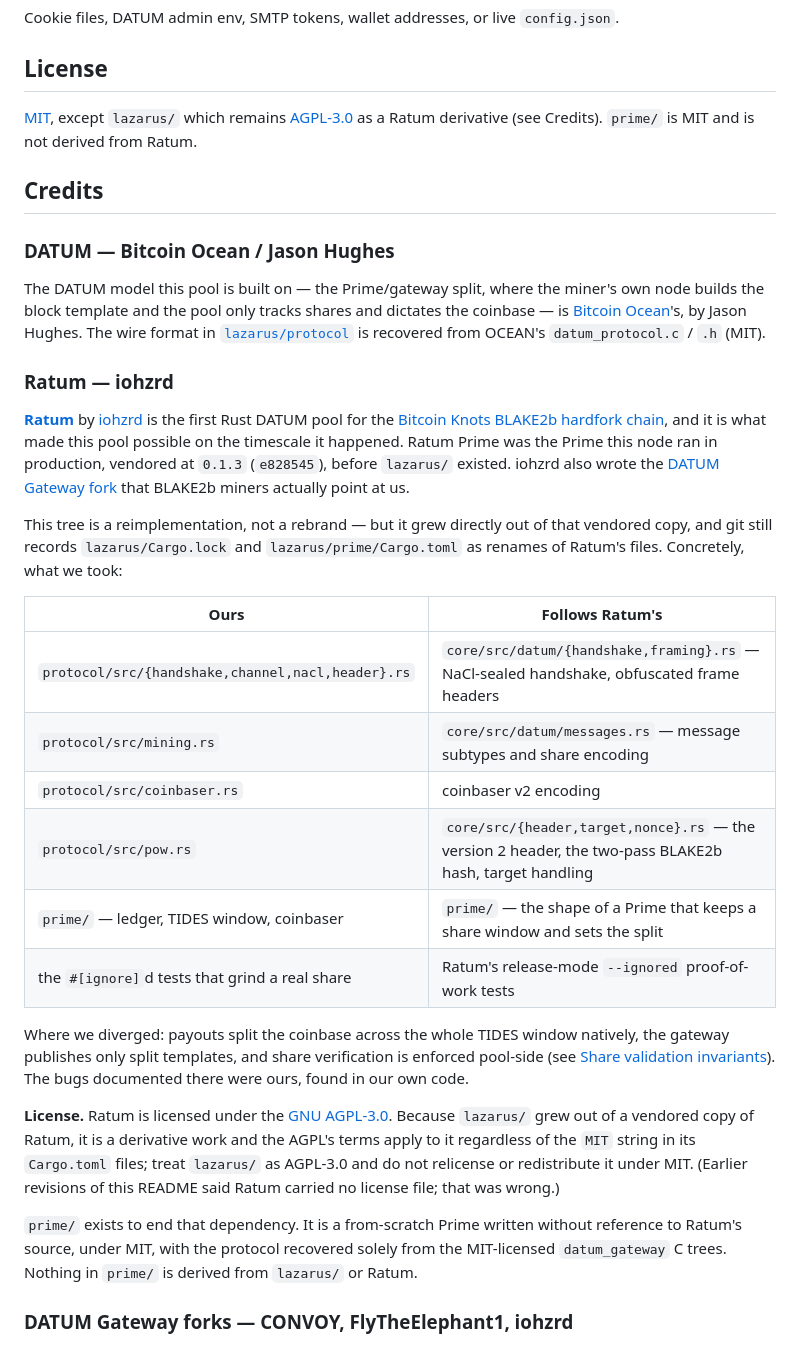
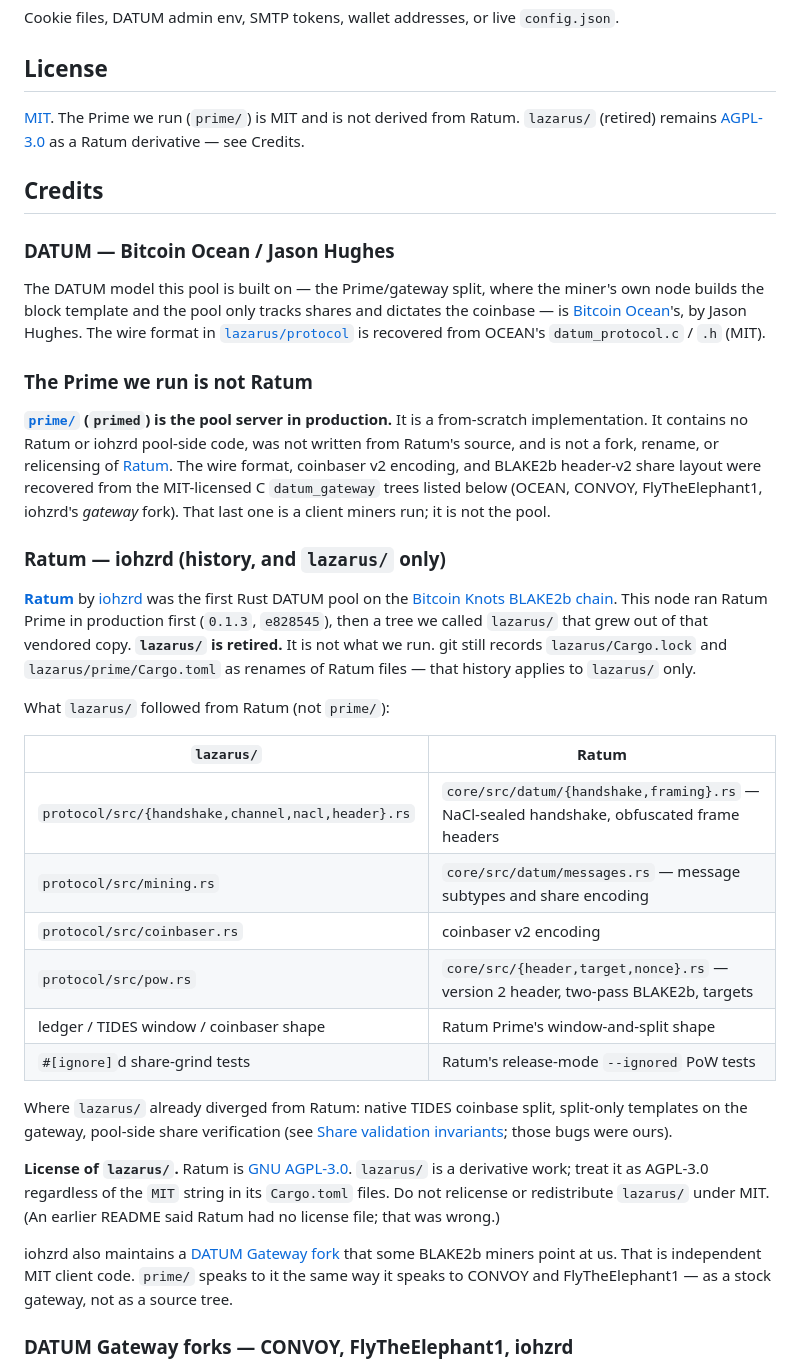
Before and after one commit to AwokenLazarus/Bitcoin, a Markdown page: README.md, the part around the change. GitHub-like rendering.

Commit message:
Clarify that primed is not derived from Ratum or iohzrd.
Lead Credits with that fact; keep the Ratum table as retired lazarus/ history only.

Co-authored-by: Cursor <cursoragent@cursor.com>

```diff
--- a/README.md
+++ b/README.md
@@ -129,7 +129,9 @@ Cookie files, DATUM admin env, SMTP tokens, wallet addresses, or live `config.js
 
 ## License
 
-[MIT](LICENSE), except `lazarus/` which remains [AGPL-3.0](https://github.com/iohzrd/ratum/blob/master/LICENSE) as a Ratum derivative (see Credits). `prime/` is MIT and is not derived from Ratum.
+[MIT](LICENSE). The Prime we run (`prime/`) is MIT and is not derived from Ratum.
+`lazarus/` (retired) remains [AGPL-3.0](https://github.com/iohzrd/ratum/blob/master/LICENSE)
+as a Ratum derivative — see Credits.
 
 ## Credits
 
@@ -141,43 +143,49 @@ builds the block template and the pool only tracks shares and dictates the coinb
 format in [`lazarus/protocol`](lazarus/protocol) is recovered from OCEAN's
 `datum_protocol.c` / `.h` (MIT).
 
-### Ratum — iohzrd
+### The Prime we run is not Ratum
 
-[**Ratum**](https://github.com/iohzrd/ratum) by [iohzrd](https://github.com/iohzrd) is the
-first Rust DATUM pool for the [Bitcoin Knots BLAKE2b hardfork
-chain](https://github.com/bitcoinknots/bitcoin/pull/359), and it is what made this pool
-possible on the timescale it happened. Ratum Prime was the Prime this node ran in
-production, vendored at `0.1.3` (`e828545`), before `lazarus/` existed. iohzrd also wrote
-the [DATUM Gateway fork](https://github.com/iohzrd/datum_gateway) that BLAKE2b miners
-actually point at us.
+**[`prime/`](prime/) (`primed`) is the pool server in production.** It is a from-scratch
+implementation. It contains no Ratum or iohzrd pool-side code, was not written from Ratum's
+source, and is not a fork, rename, or relicensing of [Ratum](https://github.com/iohzrd/ratum).
+The wire format, coinbaser v2 encoding, and BLAKE2b header-v2 share layout were recovered
+from the MIT-licensed C `datum_gateway` trees listed below (OCEAN, CONVOY, FlyTheElephant1,
+iohzrd's *gateway* fork). That last one is a client miners run; it is not the pool.
 
-This tree is a reimplementation, not a rebrand — but it grew directly out of that vendored
-copy, and git still records `lazarus/Cargo.lock` and `lazarus/prime/Cargo.toml` as renames
-of Ratum's files. Concretely, what we took:
+### Ratum — iohzrd (history, and `lazarus/` only)
 
-| Ours | Follows Ratum's |
-|------|-----------------|
+[**Ratum**](https://github.com/iohzrd/ratum) by [iohzrd](https://github.com/iohzrd) was the
+first Rust DATUM pool on the [Bitcoin Knots BLAKE2b
+chain](https://github.com/bitcoinknots/bitcoin/pull/359). This node ran Ratum Prime in
+production first (`0.1.3`, `e828545`), then a tree we called `lazarus/` that grew out of
+that vendored copy. **`lazarus/` is retired.** It is not what we run. git still records
+`lazarus/Cargo.lock` and `lazarus/prime/Cargo.toml` as renames of Ratum files — that history
+applies to `lazarus/` only.
+
+What `lazarus/` followed from Ratum (not `prime/`):
+
+| `lazarus/` | Ratum |
+|------------|--------|
 | `protocol/src/{handshake,channel,nacl,header}.rs` | `core/src/datum/{handshake,framing}.rs` — NaCl-sealed handshake, obfuscated frame headers |
 | `protocol/src/mining.rs` | `core/src/datum/messages.rs` — message subtypes and share encoding |
 | `protocol/src/coinbaser.rs` | coinbaser v2 encoding |
-| `protocol/src/pow.rs` | `core/src/{header,target,nonce}.rs` — the version 2 header, the two-pass BLAKE2b hash, target handling |
-| `prime/` — ledger, TIDES window, coinbaser | `prime/` — the shape of a Prime that keeps a share window and sets the split |
-| the `#[ignore]`d tests that grind a real share | Ratum's release-mode `--ignored` proof-of-work tests |
+| `protocol/src/pow.rs` | `core/src/{header,target,nonce}.rs` — version 2 header, two-pass BLAKE2b, targets |
+| ledger / TIDES window / coinbaser shape | Ratum Prime's window-and-split shape |
+| `#[ignore]`d share-grind tests | Ratum's release-mode `--ignored` PoW tests |
 
-Where we diverged: payouts split the coinbase across the whole TIDES window natively, the
-gateway publishes only split templates, and share verification is enforced pool-side
-(see [Share validation invariants](#share-validation-invariants)). The bugs documented
-there were ours, found in our own code.
+Where `lazarus/` already diverged from Ratum: native TIDES coinbase split, split-only
+templates on the gateway, pool-side share verification
+(see [Share validation invariants](#share-validation-invariants); those bugs were ours).
 
-**License.** Ratum is licensed under the [GNU AGPL-3.0](https://github.com/iohzrd/ratum/blob/master/LICENSE).
-Because `lazarus/` grew out of a vendored copy of Ratum, it is a derivative work and the
-AGPL's terms apply to it regardless of the `MIT` string in its `Cargo.toml` files; treat
-`lazarus/` as AGPL-3.0 and do not relicense or redistribute it under MIT. (Earlier revisions
-of this README said Ratum carried no license file; that was wrong.)
+**License of `lazarus/`.** Ratum is [GNU AGPL-3.0](https://github.com/iohzrd/ratum/blob/master/LICENSE).
+`lazarus/` is a derivative work; treat it as AGPL-3.0 regardless of the `MIT` string in its
+`Cargo.toml` files. Do not relicense or redistribute `lazarus/` under MIT. (An earlier
+README said Ratum had no license file; that was wrong.)
 
-`prime/` exists to end that dependency. It is a from-scratch Prime written without reference
-to Ratum's source, under MIT, with the protocol recovered solely from the MIT-licensed
-`datum_gateway` C trees. Nothing in `prime/` is derived from `lazarus/` or Ratum.
+iohzrd also maintains a [DATUM Gateway fork](https://github.com/iohzrd/datum_gateway) that
+some BLAKE2b miners point at us. That is independent MIT client code. `prime/` speaks to it
+the same way it speaks to CONVOY and FlyTheElephant1 — as a stock gateway, not as a source
+tree.
 
 ### DATUM Gateway forks — CONVOY, FlyTheElephant1, iohzrd
 
```
